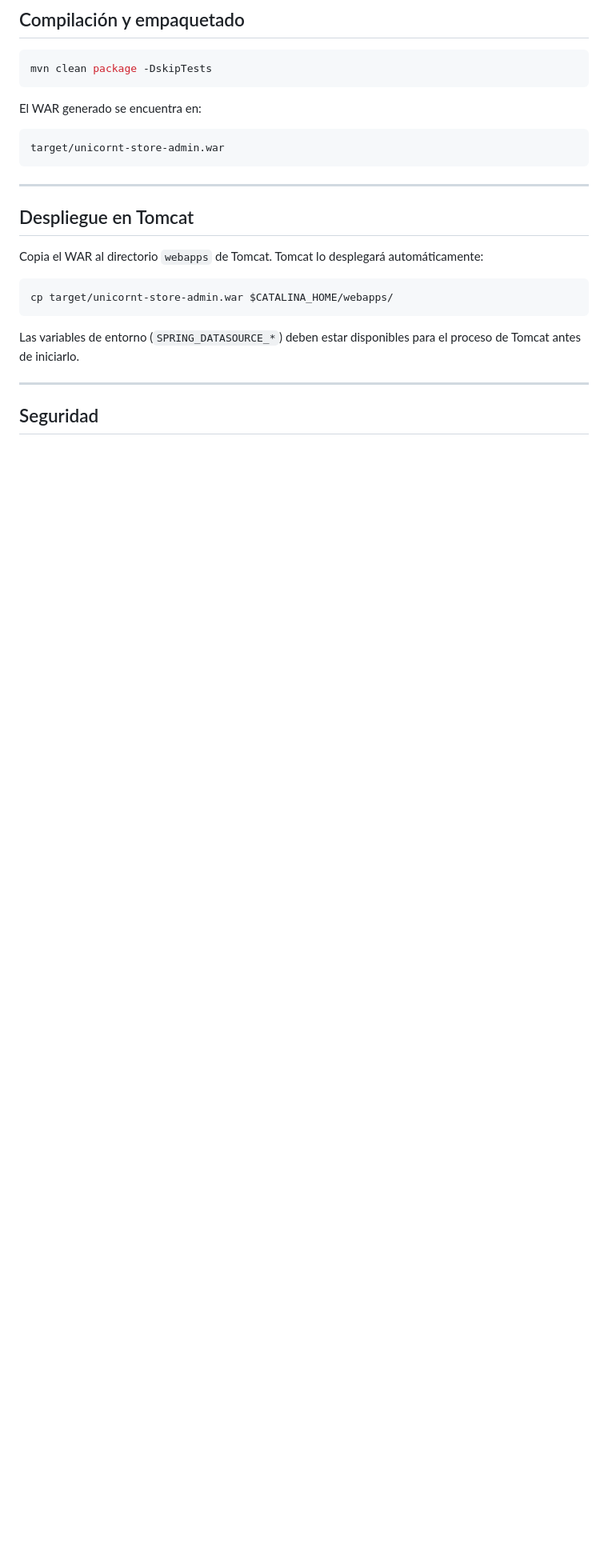
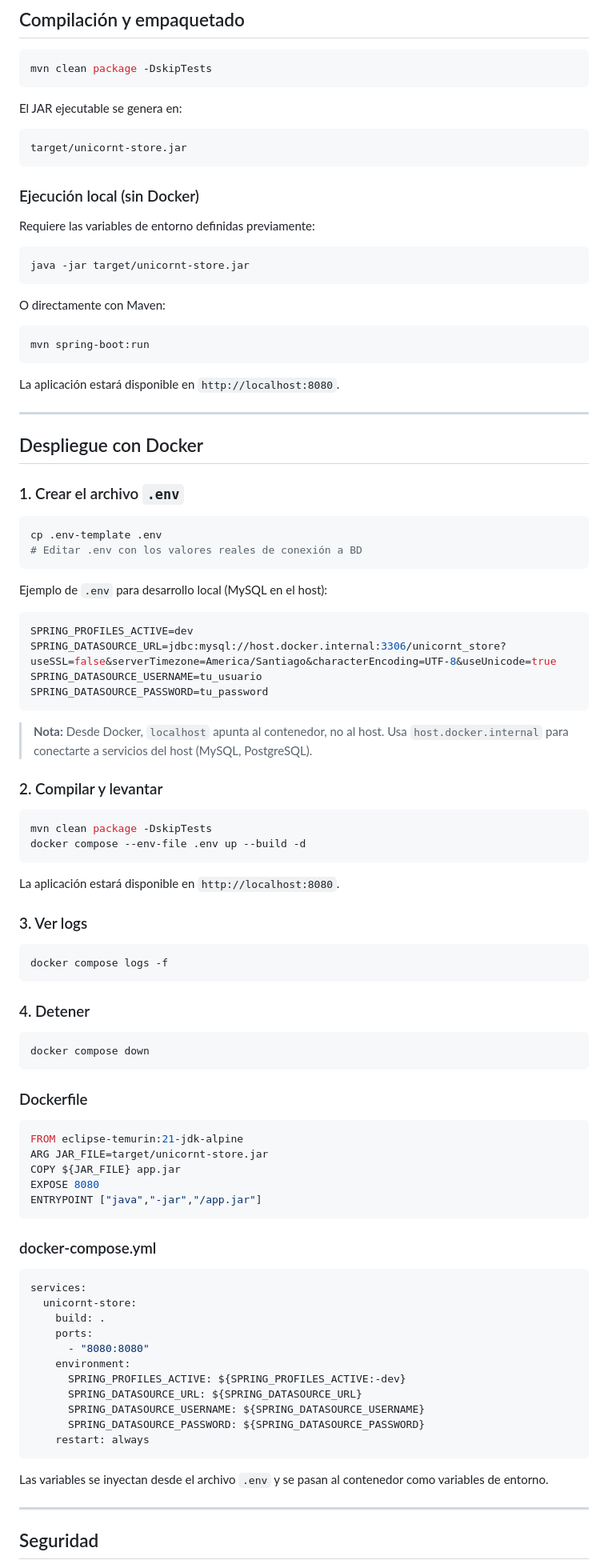
Before and after one commit to keber/unicornt-store-backend, a Markdown page: README.md, the part around one of its changes. Shown at 80% size. GitHub-like rendering; blank space fills up the shorter version.

Commit message:
feat: Update README to reflect changes in packaging, Docker setup, and environment variable management

````diff
--- a/README.md
+++ b/README.md
@@ -121,23 +144,98 @@ spring.thymeleaf.cache=false
 mvn clean package -DskipTests
 ```
 
-El WAR generado se encuentra en:
+El JAR ejecutable se genera en:
 
 ```
-target/unicornt-store-admin.war
+target/unicornt-store.jar
 ```
+
+### Ejecución local (sin Docker)
+
+Requiere las variables de entorno definidas previamente:
+
+```bash
+java -jar target/unicornt-store.jar
+```
+
+O directamente con Maven:
+
+```bash
+mvn spring-boot:run
+```
+
+La aplicación estará disponible en `http://localhost:8080`.
 
 ---
 
-## Despliegue en Tomcat
+## Despliegue con Docker
 
-Copia el WAR al directorio `webapps` de Tomcat. Tomcat lo desplegará automáticamente:
+### 1. Crear el archivo `.env`
 
 ```bash
-cp target/unicornt-store-admin.war $CATALINA_HOME/webapps/
+cp .env-template .env
+# Editar .env con los valores reales de conexión a BD
 ```
 
-Las variables de entorno (`SPRING_DATASOURCE_*`) deben estar disponibles para el proceso de Tomcat antes de iniciarlo.
+Ejemplo de `.env` para desarrollo local (MySQL en el host):
+
+```env
+SPRING_PROFILES_ACTIVE=dev
+SPRING_DATASOURCE_URL=jdbc:mysql://host.docker.internal:3306/unicornt_store?useSSL=false&serverTimezone=America/Santiago&characterEncoding=UTF-8&useUnicode=true
+SPRING_DATASOURCE_USERNAME=tu_usuario
+SPRING_DATASOURCE_PASSWORD=tu_password
+```
+
+> **Nota:** Desde Docker, `localhost` apunta al contenedor, no al host. Usa `host.docker.internal` para conectarte a servicios del host (MySQL, PostgreSQL).
+
+### 2. Compilar y levantar
+
+```bash
+mvn clean package -DskipTests
+docker compose --env-file .env up --build -d
+```
+
+La aplicación estará disponible en `http://localhost:8080`.
+
+### 3. Ver logs
+
+```bash
+docker compose logs -f
+```
+
+### 4. Detener
+
+```bash
+docker compose down
+```
+
+### Dockerfile
+
+```dockerfile
+FROM eclipse-temurin:21-jdk-alpine
+ARG JAR_FILE=target/unicornt-store.jar
+COPY ${JAR_FILE} app.jar
+EXPOSE 8080
+ENTRYPOINT ["java","-jar","/app.jar"]
+```
+
+### docker-compose.yml
+
+```yaml
+services:
+  unicornt-store:
+    build: .
+    ports:
+      - "8080:8080"
+    environment:
+      SPRING_PROFILES_ACTIVE: ${SPRING_PROFILES_ACTIVE:-dev}
+      SPRING_DATASOURCE_URL: ${SPRING_DATASOURCE_URL}
+      SPRING_DATASOURCE_USERNAME: ${SPRING_DATASOURCE_USERNAME}
+      SPRING_DATASOURCE_PASSWORD: ${SPRING_DATASOURCE_PASSWORD}
+    restart: always
+```
+
+Las variables se inyectan desde el archivo `.env` y se pasan al contenedor como variables de entorno.
 
 ---
 
````
Also changed, not shown: other parts of README.md (+53 -27 lines).
